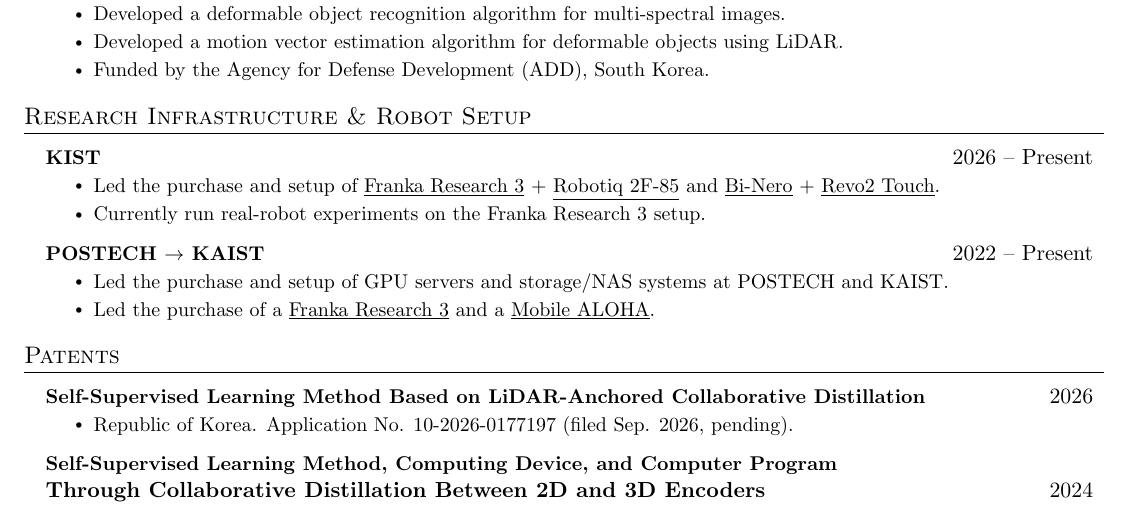
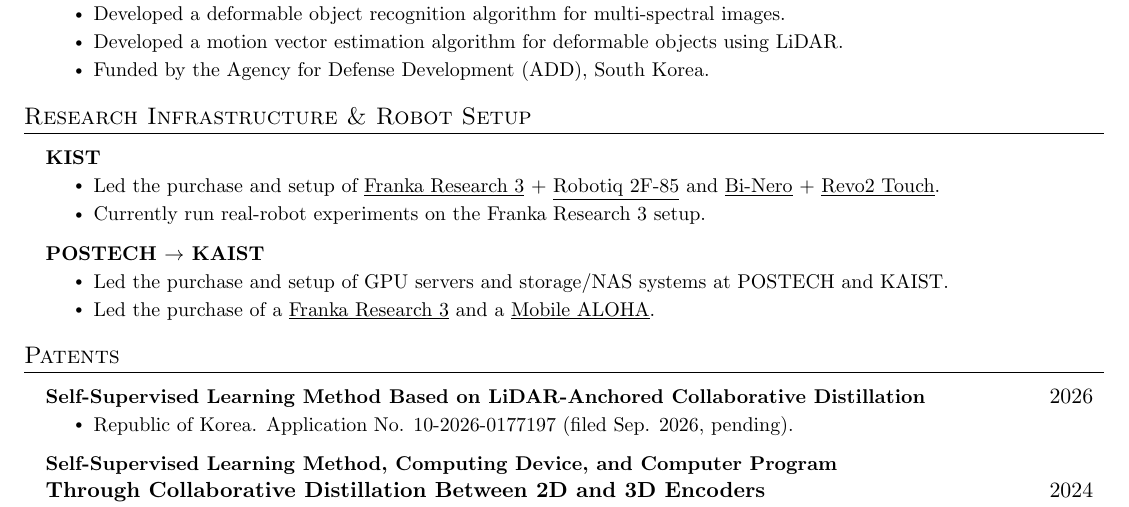
Before and after one commit to jo1jun/jo1jun.github.io, a LaTeX CV (cv/main.tex): part of page 2 of 2, cut so that both start at the same text. Compiled offline with pdfLaTeX.

Commit message:
Remove dates from CV infrastructure and robot setup section

```diff
--- a/cv/main.tex
+++ b/cv/main.tex
@@ -241,12 +241,12 @@
 %-----------RESEARCH INFRASTRUCTURE AND ROBOT SETUP-----------
 \section{Research Infrastructure \& Robot Setup}
     \resumeSubHeadingListStart
-      \resumeProjectHeading{\textbf{KIST}}{2026 -- Present}
+      \resumeProjectHeading{\textbf{KIST}}{}
       \resumeItemListStart
         \resumeItem{Led the purchase and setup of \href{https://franka.de/franka-research-3}{\underline{Franka Research 3}} + \href{https://robotiq.com/products/adaptive-grippers}{\underline{Robotiq 2F-85}} and \href{https://global.agilex.ai/products/nero}{\underline{Bi-Nero}} + \href{https://brainco.tech/docs/revolimb-hand/en/revo2/parameters.html}{\underline{Revo2 Touch}}.}
         \resumeItem{Currently run real-robot experiments on the Franka Research 3 setup.}
       \resumeItemListEnd
-      \resumeProjectHeading{\textbf{POSTECH $\rightarrow$ KAIST}}{2022 -- Present}
+      \resumeProjectHeading{\textbf{POSTECH $\rightarrow$ KAIST}}{}
       \resumeItemListStart
         \resumeItem{Led the purchase and setup of GPU servers and storage/NAS systems at POSTECH and KAIST.}
         \resumeItem{Led the purchase of a \href{https://franka.de/franka-research-3}{\underline{Franka Research 3}} and a \href{https://wego-robotics.com/robot/AGILEX_MOBILE_ALOHA_ver2_detail.php}{\underline{Mobile ALOHA}}.}
```
Also changed, not shown: cv/Wonjun_Jo_CV.pdf, 2 other files.
